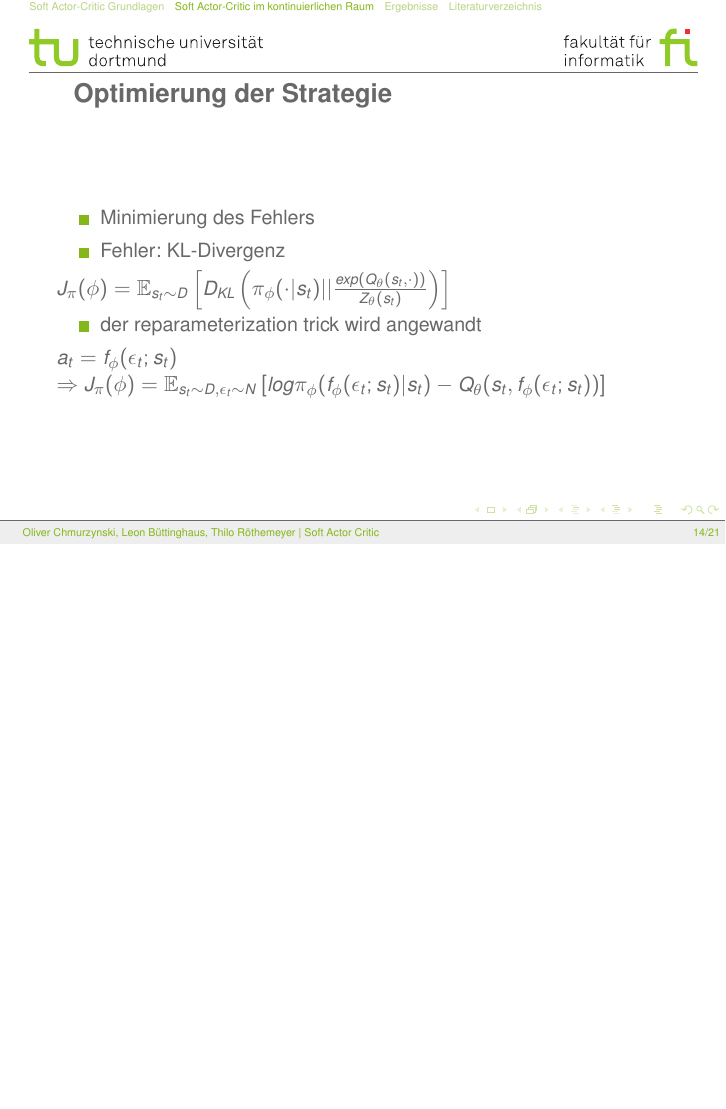
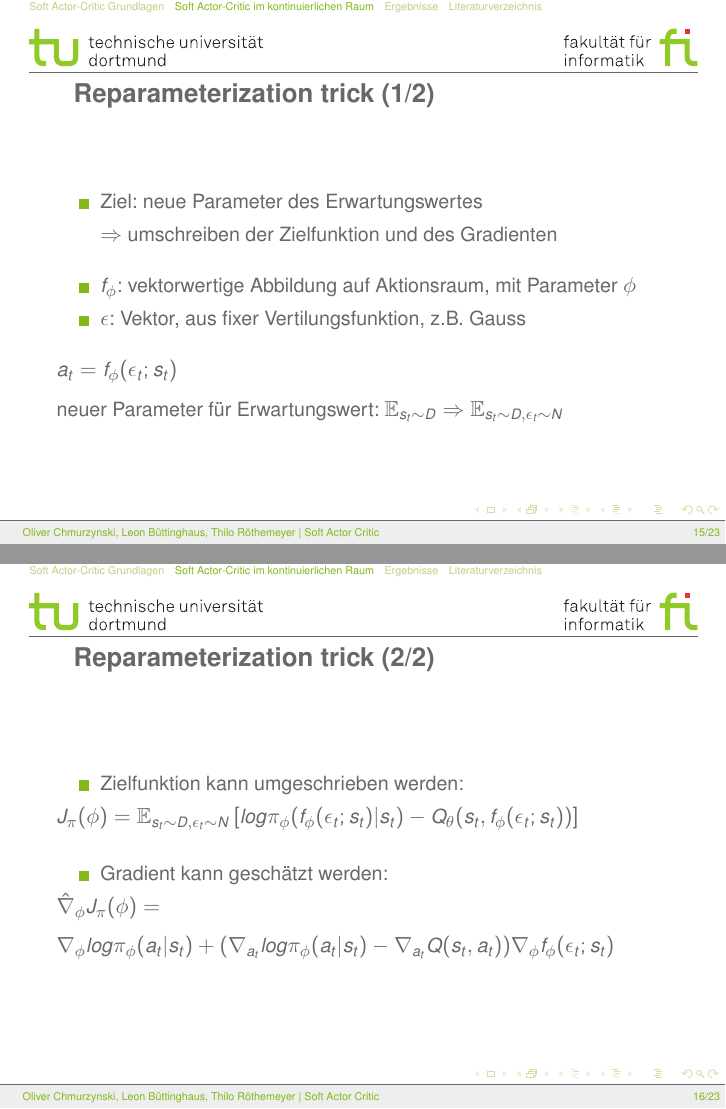
Before and after one commit to TheImus/SAC, LaTeX slides (beamer/SACbeamer.tex, which reads beamer/Part_2.tex): page 14 of 21 before the commit and pages 15 and 16 of 23 after it, the two joined at a grey line, the shorter picture padded with empty space. Compiled offline with pdfLaTeX.

Commit message:
Folieninhalt
Folien über den Reparameterization trick hinzugefügt. Neue Quelle hinzugefügt

```diff
--- a/beamer/Part_2.tex
+++ b/beamer/Part_2.tex
@@ -64,14 +65,34 @@ $\hat{\nabla}_{\theta}J_{Q}(\theta)=\nabla_{\theta}Q_{\theta}(a_{t},s_{t})(Q_{\t
 \item Minimierung des Fehlers
 \item Fehler: KL-Divergenz
 \end{itemize}
-$J_{\pi}(\phi)=\mathbb{E}_{s_{t}\sim D}\left[D_{KL}\left(\pi_{\phi}(\cdot | s_{t})||\frac{exp(Q_{\theta}(s_{t},\cdot))}{Z_{\theta}(s_{t})}\right)\right]$
+$J_{\pi}(\phi)=\mathbb{E}_{s_{t}\sim D}\left[D_{KL}\left(\pi_{\phi}(\cdot | s_{t})\bigg \vert\bigg \vert\frac{exp(Q_{\theta}(s_{t},\cdot))}{Z_{\theta}(s_{t})}\right)\right]$ \\[12pt]
 \begin{itemize}
-\item der reparameterization trick wird angewandt
+\item zur Berechnung des Gradienten: reparameterization trick
 \end{itemize}
-$a_{t}=f_{\phi}(\epsilon_{t};s_{t})$
+\end{frame}
 
-$\Rightarrow$
-$J_{\pi}(\phi)=\mathbb{E}_{s_{t}\sim D,\epsilon_{t}\sim N}\left[log\pi_{\phi}(f_{\phi}(\epsilon_{t};s_{t})|s_{t})-Q_{\theta}(s_{t},f_{\phi}(\epsilon_{t};s_{t}))\right]$
+\begin{frame}{Reparameterization trick (1/2)}
+\begin{itemize}
+\item Ziel: neue Parameter des Erwartungswertes
+\item[] $\Rightarrow$ umschreiben der Zielfunktion und des Gradienten \\[12pt]
+\item $f_{\phi}$: vektorwertige Abbildung auf Aktionsraum, mit Parameter $\phi$
+\item $\epsilon$: Vektor, aus fixer Vertilungsfunktion, z.B. Gauss \\[12pt]
+\end{itemize}
+$a_{t}=f_{\phi}(\epsilon_{t};s_{t})$\\[6pt]
+neuer Parameter für Erwartungswert: $\mathbb{E}_{s_{t}\sim D} \Rightarrow \mathbb{E}_{s_{t}\sim D,\epsilon_{t}\sim N}$
+\end{frame}
+
+\begin{frame}{Reparameterization trick (2/2)}
+\begin{itemize}
+\item Zielfunktion kann umgeschrieben werden:
+\end{itemize}
+$J_{\pi}(\phi)=\mathbb{E}_{s_{t}\sim D,\epsilon_{t}\sim N}\left[log\pi_{\phi}(f_{\phi}(\epsilon_{t};s_{t})|s_{t})-Q_{\theta}(s_{t},f_{\phi}(\epsilon_{t};s_{t}))\right]$ \\[12pt]
+
+\begin{itemize}
+\item Gradient kann geschätzt werden:
+\end{itemize}
+$\hat\nabla_{\phi}J_{\pi}(\phi) =$ \\[6pt]
+$\nabla_{\phi} log \pi_{\phi}(a_{t}|s_{t}) + (\nabla_{a_{t}}log \pi_{\phi}(a_{t}|s_{t})-\nabla_{a_{t}}Q(s_{t},a_{t}))\nabla_{\phi}f_{\phi}(\epsilon_{t};s_{t})$
 \end{frame}
 
 %======SAC Algorithmus============
```
Also changed, not shown: beamer/Bibliography.bib (+9 -0 lines), beamer/SACbeamer.tex (+1 -0 lines), beamer/SACbeamer.pdf, beamer/Part_2.tex (3 more changed lines).
